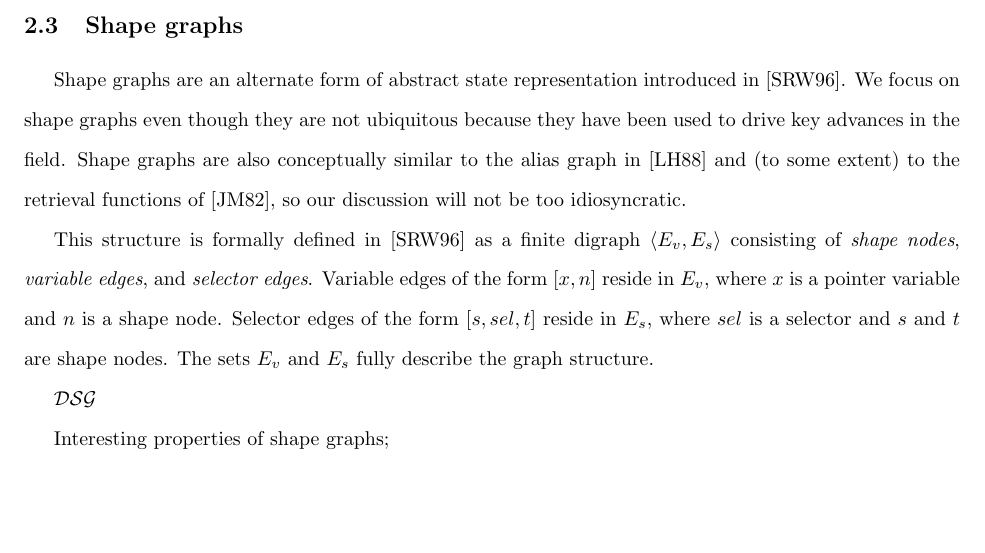
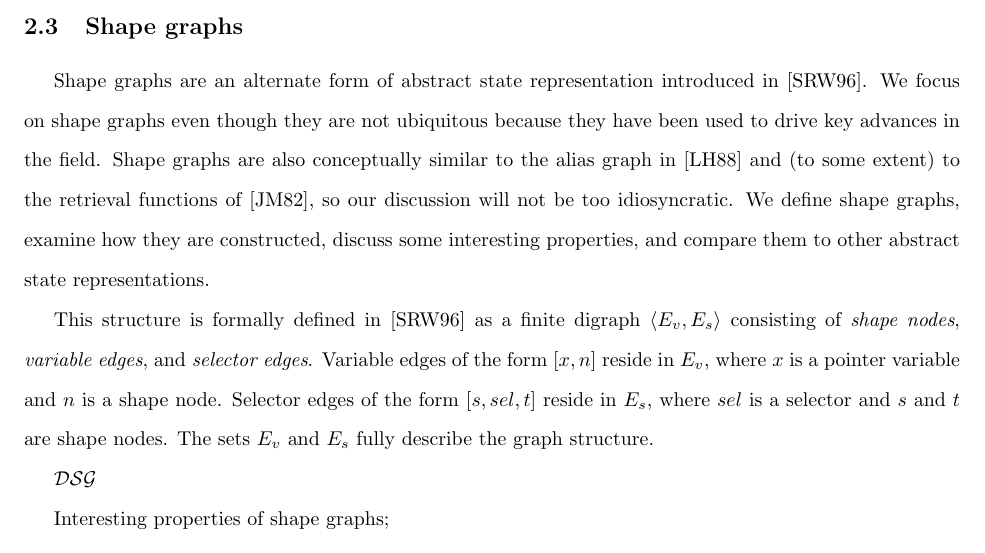
Before and after one commit to vedantk/cs263-survey, a LaTeX document (survey.tex): part of page 3 of 7, cut so that both start at the same text, the shorter picture padded with empty space. Compiled offline with pdfLaTeX.

Commit message:
update to shape graph intro

```diff
--- a/survey.tex
+++ b/survey.tex
@@ -133,7 +133,9 @@ introduced in [SRW96]. We focus on shape graphs even though they are not
 ubiquitous because they have been used to drive key advances in the field.
 Shape graphs are also conceptually similar to the alias graph in [LH88] and
 (to some extent) to the retrieval functions of [JM82], so our discussion
-will not be too idiosyncratic.
+will not be too idiosyncratic. We define shape graphs, examine how they are
+constructed, discuss some interesting properties, and compare them to other
+abstract state representations.
 
 This structure is formally defined in [SRW96] as a
 finite digraph $\langle E_v, E_s \rangle$ consisting of \textit{shape
```
